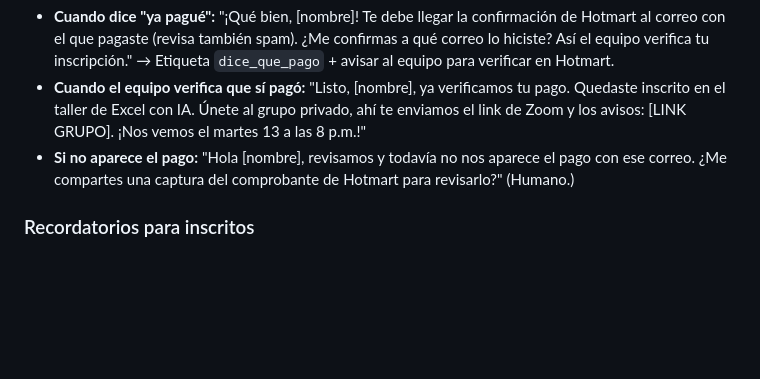
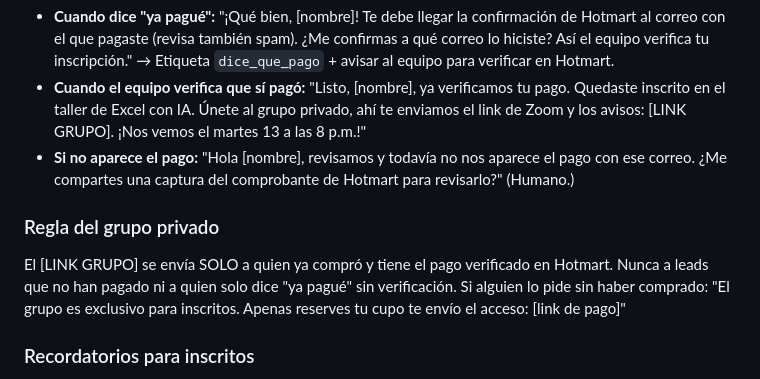
Before and after one commit to duvanchat2/hot_genix, a Markdown page: courses/workshop-excel-ia/agente-faq-objeciones-seguimiento.md, the part around the change. Rendered like a GitHub page; blank space fills up the shorter version.

Commit message:
Agente: link del grupo solo para compradores verificados
Co-Authored-By: Claude Opus 5.5 <noreply@anthropic.com>
Claude-Session: https://claude.ai/code/session_01DddvESGk55sMGAE6KuzPnU

```diff
--- a/courses/workshop-excel-ia/agente-faq-objeciones-seguimiento.md
+++ b/courses/workshop-excel-ia/agente-faq-objeciones-seguimiento.md
@@ -146,6 +146,9 @@ El agente NO puede ver Hotmart. Nunca confirma un pago.
 - **Si no aparece el pago:**
   "Hola [nombre], revisamos y todavía no nos aparece el pago con ese correo. ¿Me compartes una captura del comprobante de Hotmart para revisarlo?" (Humano.)
 
+### Regla del grupo privado
+El [LINK GRUPO] se envía SOLO a quien ya compró y tiene el pago verificado en Hotmart. Nunca a leads que no han pagado ni a quien solo dice "ya pagué" sin verificación. Si alguien lo pide sin haber comprado: "El grupo es exclusivo para inscritos. Apenas reserves tu cupo te envío el acceso: [link de pago]"
+
 ### Recordatorios para inscritos
 Los links de Zoom y de las grabaciones se comparten por el grupo privado. Por WhatsApp individual solo se recuerda entrar al grupo.
 - **Al verificar el pago:** mensaje de bienvenida con el [LINK GRUPO] (ver arriba).
```
